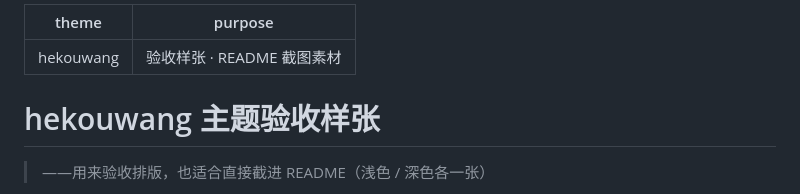
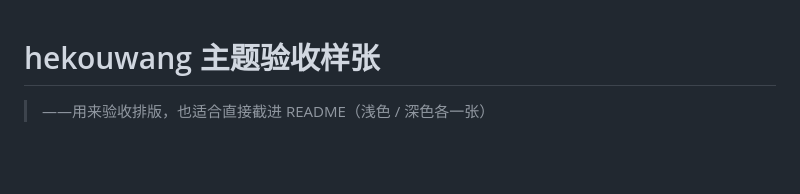
Before and after one commit to huiyonghkw/hekouwang-typora-theme, a Markdown page: demo/验收样张.md, the part around the change. GitHub-like rendering; blank space fills up the shorter version.

Commit message:
docs: simplify theme acceptance sample

```diff
--- a/demo/验收样张.md
+++ b/demo/验收样张.md
@@ -1,8 +1,3 @@
----
-theme: hekouwang
-purpose: 验收样张 · README 截图素材
----
-
 # hekouwang 主题验收样张
 
 > ——用来验收排版，也适合直接截进 README（浅色 / 深色各一张）
```
